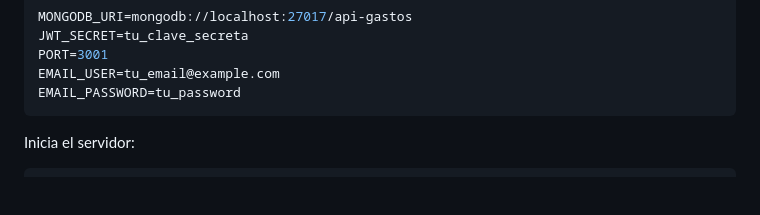
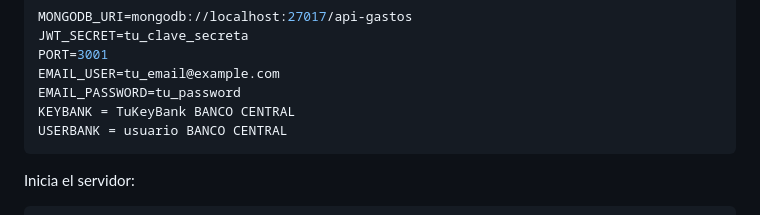
Before and after one commit to franciscoalfaro/api-gastos, a Markdown page: README.md, the part around the change. Drawn GitHub-style; blank space fills up the shorter version.

Commit message:
add informacion .env solicitadas par abanco central

````diff
--- a/README.md
+++ b/README.md
@@ -39,6 +39,8 @@ JWT_SECRET=tu_clave_secreta
 PORT=3001
 EMAIL_USER=tu_email@example.com
 EMAIL_PASSWORD=tu_password
+KEYBANK = TuKeyBank BANCO CENTRAL
+USERBANK = usuario BANCO CENTRAL
 ```
 
 Inicia el servidor:
````
